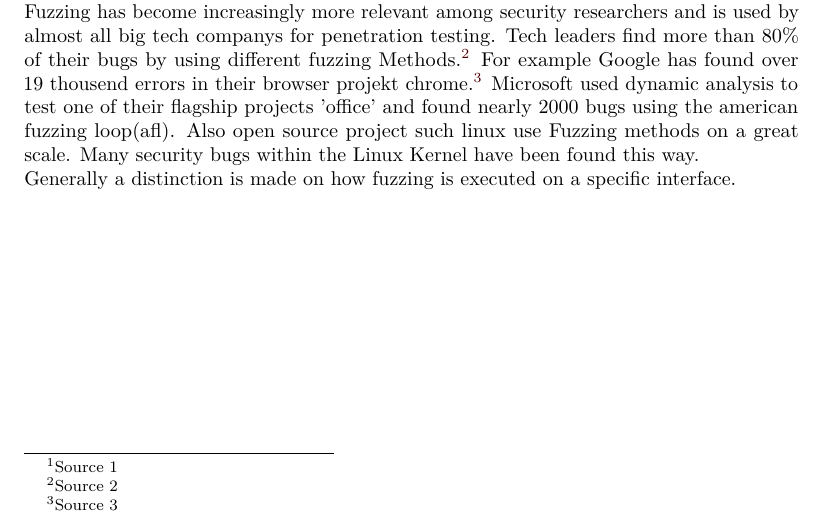
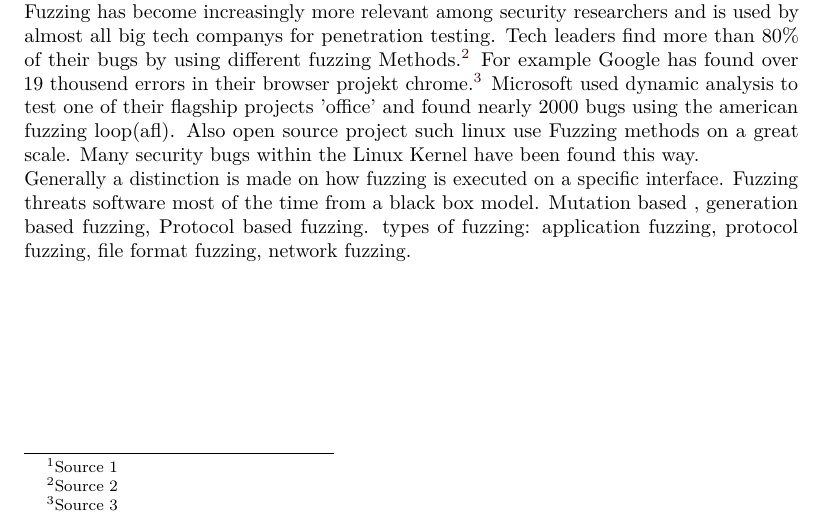
Before and after one commit to mauriceKalevra/Fuzzing-methods, a LaTeX document (iacrtrans-master/template.tex): part of page 2 of 3, cut so that both start at the same text. Compiled offline with pdfLaTeX.

Commit message:
fuzz intrid

```diff
--- a/iacrtrans-master/template.tex
+++ b/iacrtrans-master/template.tex
@@ -56,7 +56,8 @@
 Development of any kind has always come with bugs, errors and unintentionally behaviour. Software is no exception. Increasingly complex programs and growing technology stacks contribute to this problem. On top of that, finished components are often continuously integrated. As a result, it becomes ever more difficult to predict final program behaviour. This yields in risks, particular if an application is processing external data input. If not handled correctly it can pose security vulnerabilitys or data breaches. The bigger a programm gets, more often such unwanted appearances occur. A field in which this is most noticable is web-development. Whereas 10 years ago, most websites were built with the help of one or two technologys, modern web-applications often use several framework with huge amounts of dependencys. This lead to an increasing amount of security bugs. Different approaches in software testing tries to oppose that development. Back when software was relativly simple and free of dependencys, manuel testing was the state of play. That included code reviews and manuel checks for potentiell exploitation. This was time consuming and needed experts for every specific application. Therefore static analyis was quickly adapted. This contained new techniques such as pattern search with a control flow graph, data dependency graph and data flow analysis. When software grew even more in complexity, security researchers needed a more scalable approach. Hence dynamic analyis was implemented. This method tries to understand software behaviour by inputing different types of data. Fuzz-testing is the cutting edge of this technique and will be explored in this paper. At first we will examine the basic concept and functionality. Following different methods in Fuzzing will be explored. Finally we will have a conclusion that covers the pros and cons of Fuzz-testing.
 \section{What is Fuzzing?}
 Fuzz testing or fuzzing is a method of testing software to detect security holes in applications, operating systems, and networks. It involves flooding their input interfaces with random data, called fuzz, to make them crash or trigger unexpected programm behaviour.\footnote{Source 1} Furthermore the computation results are monitered and reported, all in an automated way. Fuzzing has become increasingly more relevant among security researchers and is used by almost all big tech companys for penetration testing. Tech leaders find more than 80\% of their bugs by using different fuzzing Methods.\footnote{Source 2} For example Google has found over 19 thousend errors in their browser projekt chrome.\footnote{Source 3} Microsoft used dynamic analysis to test one of their flagship projects 'office' and found nearly 2000 bugs using the american fuzzing loop(afl). Also open source project such linux use Fuzzing methods on a great scale. Many security bugs within the Linux Kernel have been found this way.\\
-Generally a distinction is made on how fuzzing is executed on a specific interface.
+Generally a distinction is made on how fuzzing is executed on a specific interface. Fuzzing threats software most of the time from a black box model.
+Mutation based , generation based fuzzing, Protocol based fuzzing. types of fuzzing: application fuzzing, protocol fuzzing, file format fuzzing, network fuzzing.
 \newpage
 \section{Functionality}
 3 things are needed, Fuzz-engine.
```
